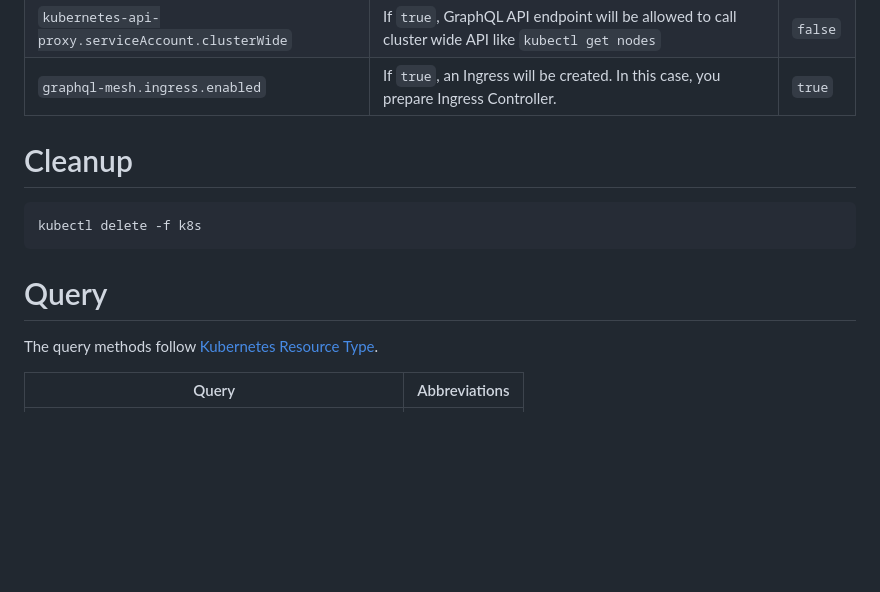
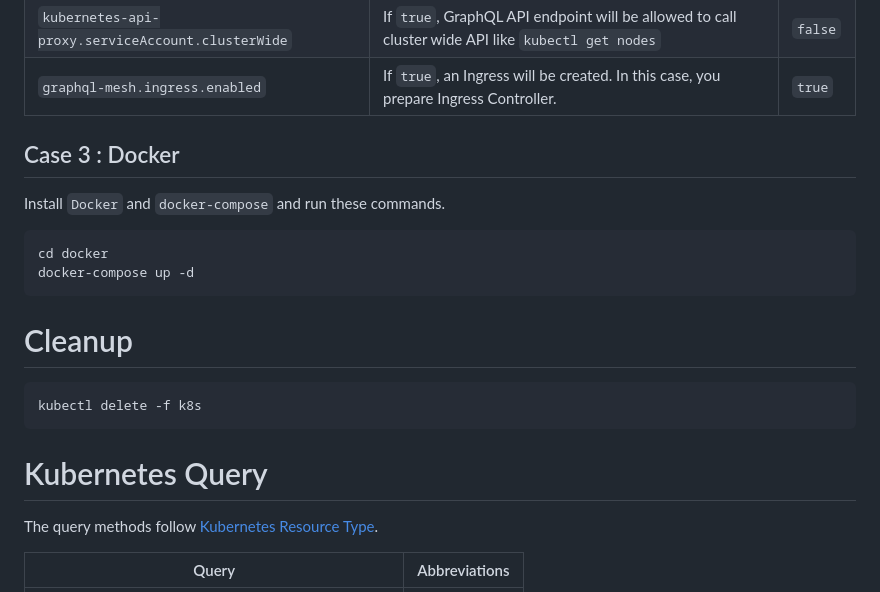
Before and after one commit to onelittlenightmusic/kubernetes-graphql, a Markdown page: README.md, the part around one of its changes. Drawn GitHub-style; blank space fills up the shorter version.

````diff
--- a/README.md
+++ b/README.md
@@ -269,13 +305,23 @@ Helm chart parameters are as follows,
   | `kubernetes-api-proxy.serviceAccount.clusterWide` | If `true`, GraphQL API endpoint will be allowed to call cluster wide API like `kubectl get nodes` | `false` |
   | `graphql-mesh.ingress.enabled` | If `true`, an Ingress will be created. In this case, you prepare Ingress Controller. | `true` |
 
+
+  ## Case 3 : Docker
+
+  Install `Docker` and `docker-compose` and run these commands.
+
+  ```sh
+  cd docker
+  docker-compose up -d
+  ```
+
 # Cleanup
 
 ```sh
 kubectl delete -f k8s
 ```
 
-# Query
+# Kubernetes Query
 
 The query methods follow [Kubernetes Resource Type](https://kubernetes.io/docs/reference/kubectl/overview/#resource-types).
 
````
Also changed, not shown: other parts of README.md (+60 -14 lines), img/docker.png (added), 15 other files.
